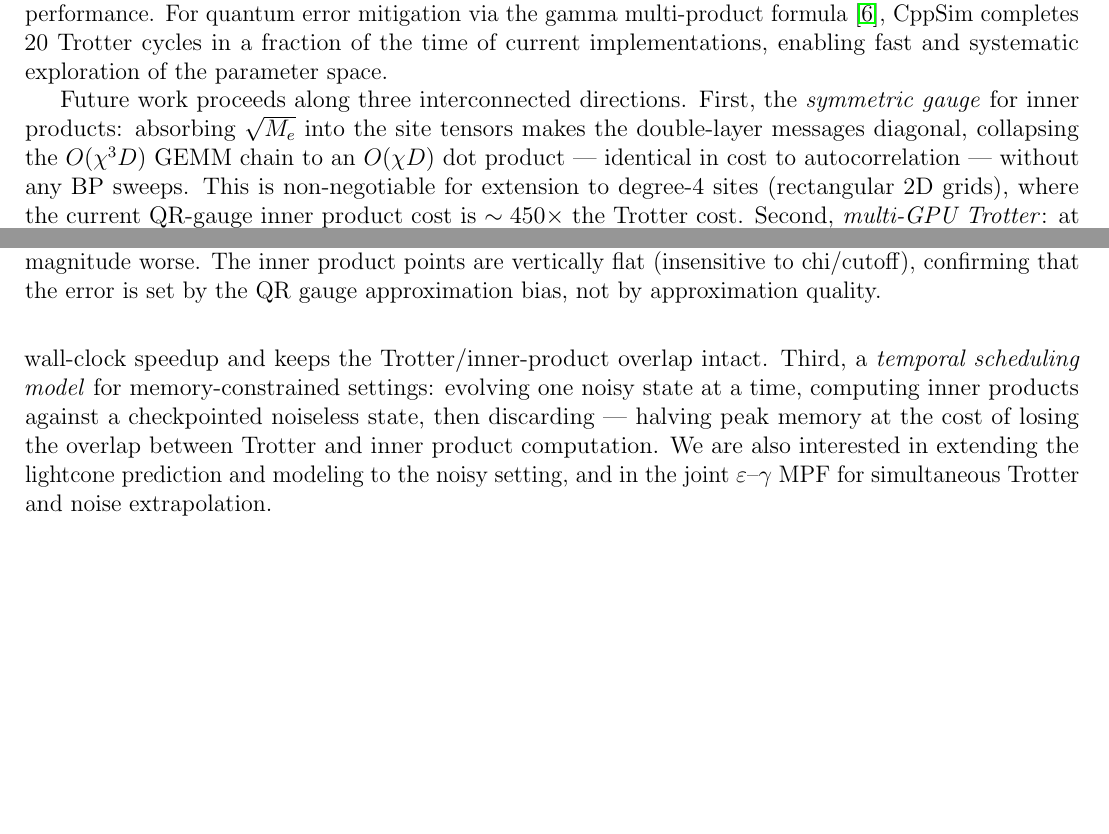
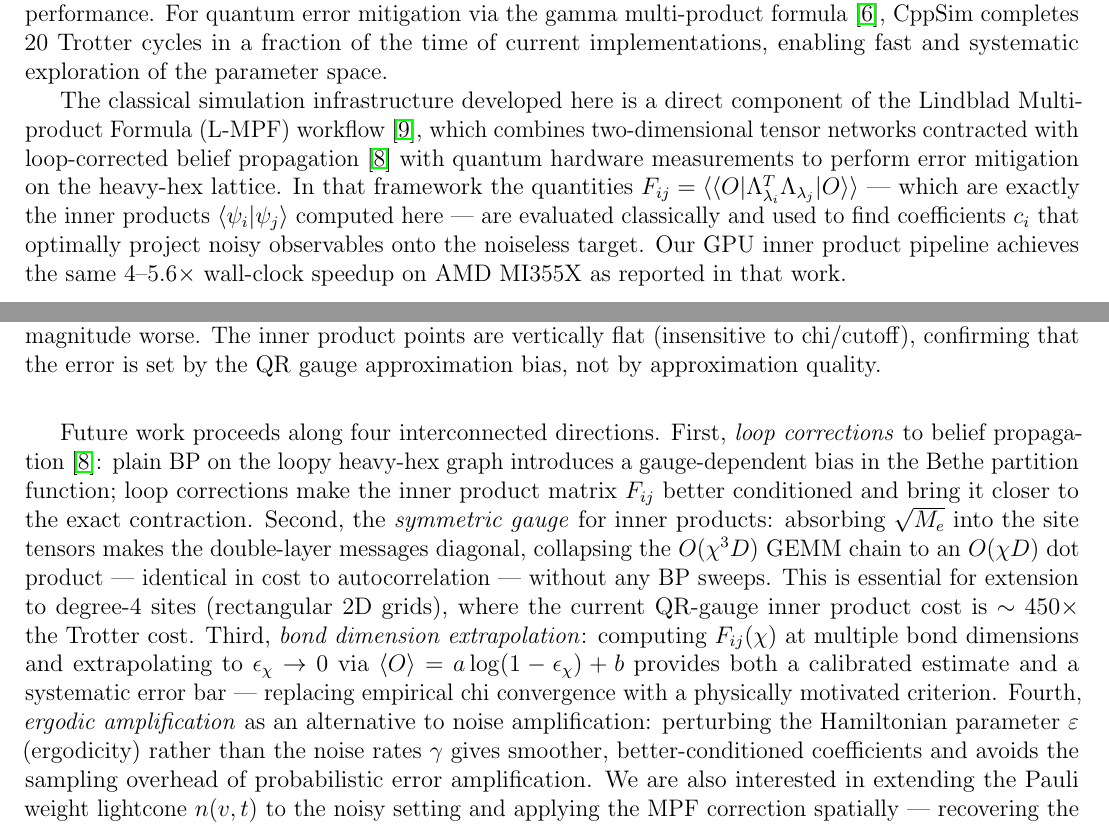
Before and after one commit to AMD-HPC/AI-GPU-Pauli-tensor-network, a LaTeX paper (PaperHeavyHex/heavyhex.tex): two parts of pages 9 and 10 of 12, joined at a grey line, cut so that both start at the same text, the shorter picture padded with empty space. Compiled offline with pdfLaTeX.

Commit message:
Paper: reference L-MPF paper, expand future work with four directions
## New references (heavyhex.bib)
- lmpf-ref: Lindblad MPF (Robertson, D'Alberto et al 2026)
- robertson2025dynamic: dynamic MPF predecessor (PRX Quantum 2025)
- switzer2026dtc: 2D DTC Nature Comms 2026 (motivating physics)

## Paper conclusion rewrite (heavyhex.tex)
- Explicitly connects CppSim to L-MPF workflow
- States GPU speedup matches (4-5.6× on MI355X)
- Four future work directions (was three):
  1. Loop corrections to BP [evenbly2026loop] → better conditioned F_ij
  2. Symmetric gauge → O(chi*D) inner products (no BP sweeps)
  3. Bond dimension extrapolation → proper calibration + error bars
  4. Ergodic amplification → smoother coefficients than gamma-MPF
- Adds spatial lightcone MPF correction as new observable

Co-Authored-By: Claude <noreply@anthropic.com>

```diff
--- a/PaperHeavyHex/heavyhex.tex
+++ b/PaperHeavyHex/heavyhex.tex
@@ -697,23 +697,42 @@ For quantum error mitigation via the gamma multi-product formula
 the time of current implementations, enabling fast and systematic
 exploration of the parameter space.
 
-Future work proceeds along three interconnected directions.
-First, the \emph{symmetric gauge} for inner products: absorbing $\sqrt{M_e}$
+The classical simulation infrastructure developed here is a direct
+component of the Lindblad Multiproduct Formula (L-MPF) workflow
+\cite{lmpf-ref}, which combines two-dimensional tensor networks contracted
+with loop-corrected belief propagation~\cite{evenbly2026loop} with quantum
+hardware measurements to perform error mitigation on the heavy-hex lattice.
+In that framework the quantities $F_{ij} = \langle\langle O|\Lambda_{\lambda_i}^T
+\Lambda_{\lambda_j}|O\rangle\rangle$ — which are exactly the inner products
+$\langle\psi_i|\psi_j\rangle$ computed here — are evaluated classically
+and used to find coefficients $c_i$ that optimally project noisy observables
+onto the noiseless target.
+Our GPU inner product pipeline achieves the same $4$--$5.6\times$ wall-clock
+speedup on AMD MI355X as reported in that work.
+
+Future work proceeds along four interconnected directions.
+First, \emph{loop corrections} to belief propagation~\cite{evenbly2026loop}:
+plain BP on the loopy heavy-hex graph introduces a gauge-dependent bias in
+the Bethe partition function; loop corrections make the inner product matrix
+$F_{ij}$ better conditioned and bring it closer to the exact contraction.
+Second, the \emph{symmetric gauge} for inner products: absorbing $\sqrt{M_e}$
 into the site tensors makes the double-layer messages diagonal, collapsing
 the $O(\chi^3 D)$ GEMM chain to an $O(\chi D)$ dot product — identical
 in cost to autocorrelation — without any BP sweeps.
-This is non-negotiable for extension to degree-4 sites (rectangular 2D grids),
+This is essential for extension to degree-4 sites (rectangular 2D grids),
 where the current QR-gauge inner product cost is $\sim 450\times$ the Trotter cost.
-Second, \emph{multi-GPU Trotter}: at degree-4, each state requires
-$O(\chi^4)$ memory; distributing the four states across four GPUs enables
-a $4\times$ wall-clock speedup and keeps the Trotter/inner-product overlap intact.
-Third, a \emph{temporal scheduling model} for memory-constrained settings:
-evolving one noisy state at a time, computing inner products against a
-checkpointed noiseless state, then discarding — halving peak memory at the
-cost of losing the overlap between Trotter and inner product computation.
-We are also interested in extending the lightcone prediction and modeling
-to the noisy setting, and in the joint $\varepsilon$--$\gamma$ MPF for
-simultaneous Trotter and noise extrapolation.
+Third, \emph{bond dimension extrapolation}: computing $F_{ij}(\chi)$ at
+multiple bond dimensions and extrapolating to $\epsilon_\chi\to 0$ via
+$\langle O\rangle = a\log(1-\epsilon_\chi)+b$ provides both a calibrated
+estimate and a systematic error bar — replacing empirical chi convergence
+with a physically motivated criterion.
+Fourth, \emph{ergodic amplification} as an alternative to noise amplification:
+perturbing the Hamiltonian parameter $\varepsilon$ (ergodicity) rather than
+the noise rates $\gamma$ gives smoother, better-conditioned coefficients
+and avoids the sampling overhead of probabilistic error amplification.
+We are also interested in extending the Pauli weight lightcone $n(v,t)$
+to the noisy setting and applying the MPF correction spatially — recovering
+the noiseless lightcone frontier from noisy measurements, site by site.
 
 \begin{figure}[t]
     \centering
```
Also changed, not shown: PaperHeavyHex/heavyhex.bib (+34 -0 lines), PaperHeavyHex/heavyhex.pdf.
